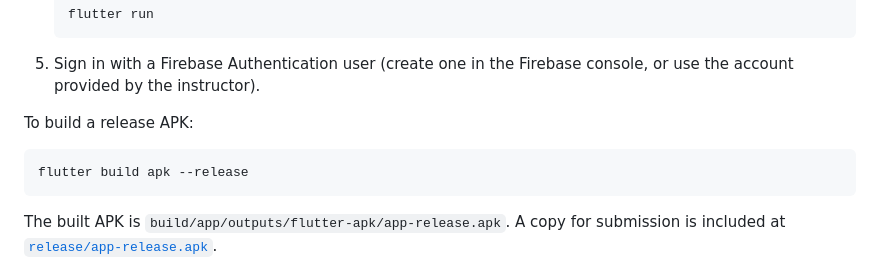
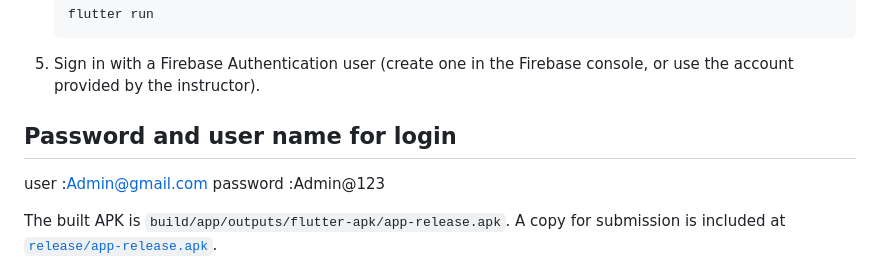
Before and after one commit to dawoodbaids/Erp-App, a Markdown page: README.md, the part around the change. Rendered like a GitHub page.

Commit message:
username

````diff
--- a/README.md
+++ b/README.md
@@ -53,11 +53,11 @@ conversion, and tax handling. All data lives in **Firebase Cloud Firestore**
 5. Sign in with a Firebase Authentication user (create one in the Firebase
    console, or use the account provided by the instructor).
 
-To build a release APK:
 
-```text
-flutter build apk --release
-```
+## Password and user name for login
+user :Admin@gmail.com
+password :Admin@123
+
 
 The built APK is `build/app/outputs/flutter-apk/app-release.apk`. A copy for
 submission is included at [`release/app-release.apk`](release/app-release.apk).
````
